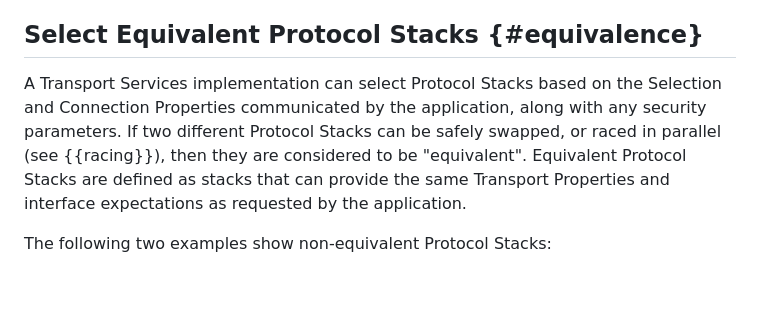
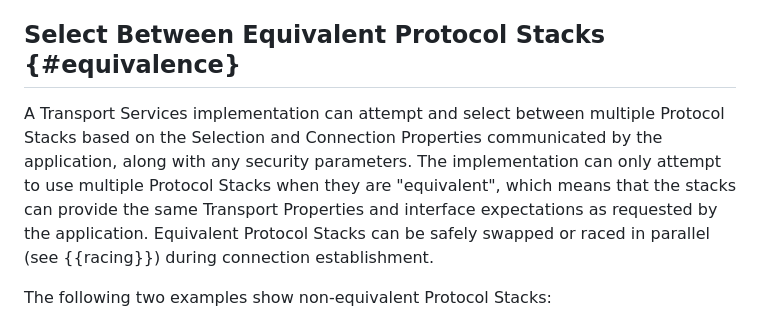
Before and after one commit to ietf-tapswg/api-drafts, a Markdown page: draft-ietf-taps-arch.md, the part around the change. Drawn GitHub-style; blank space fills up the shorter version.

Commit message:
Clarify protocol stack equivalence
Closes #1083

```diff
--- a/draft-ietf-taps-arch.md
+++ b/draft-ietf-taps-arch.md
@@ -241,9 +241,9 @@ A specialized feature could be needed by an application only when using a specif
 
 Other specialized features, however, can also be strictly required by an application and thus further constrain the set of protocols that can be used. For example, if an application requires support for automatic handover or failover for a connection, only protocol stacks that provide this feature are eligible to be used, e.g., protocol stacks that include a multipath protocol or a protocol that supports connection migration. A Transport Services API needs to allow applications to define such requirements and constrain the options available to a Transport Services implementation. Since such options are not part of the core/common features, it will generally be simple for an application to modify its set of constraints and change the set of allowable protocol features without changing the core implementation.
 
-## Select Equivalent Protocol Stacks {#equivalence}
+## Select Between Equivalent Protocol Stacks {#equivalence}
 
-A Transport Services implementation can select Protocol Stacks based on the Selection and Connection Properties communicated by the application, along with any security parameters. If two different Protocol Stacks can be safely swapped, or raced in parallel (see {{racing}}), then they are considered to be "equivalent". Equivalent Protocol Stacks are defined as stacks that can provide the same Transport Properties and interface expectations as requested by the application.
+A Transport Services implementation can attempt and select between multiple Protocol Stacks based on the Selection and Connection Properties communicated by the application, along with any security parameters. The implementation can only attempt to use multiple Protocol Stacks when they are "equivalent", which means that the stacks can provide the same Transport Properties and interface expectations as requested by the application. Equivalent Protocol Stacks can be safely swapped or raced in parallel (see {{racing}}) during connection establishment.
 
 The following two examples show non-equivalent Protocol Stacks:
 
```
